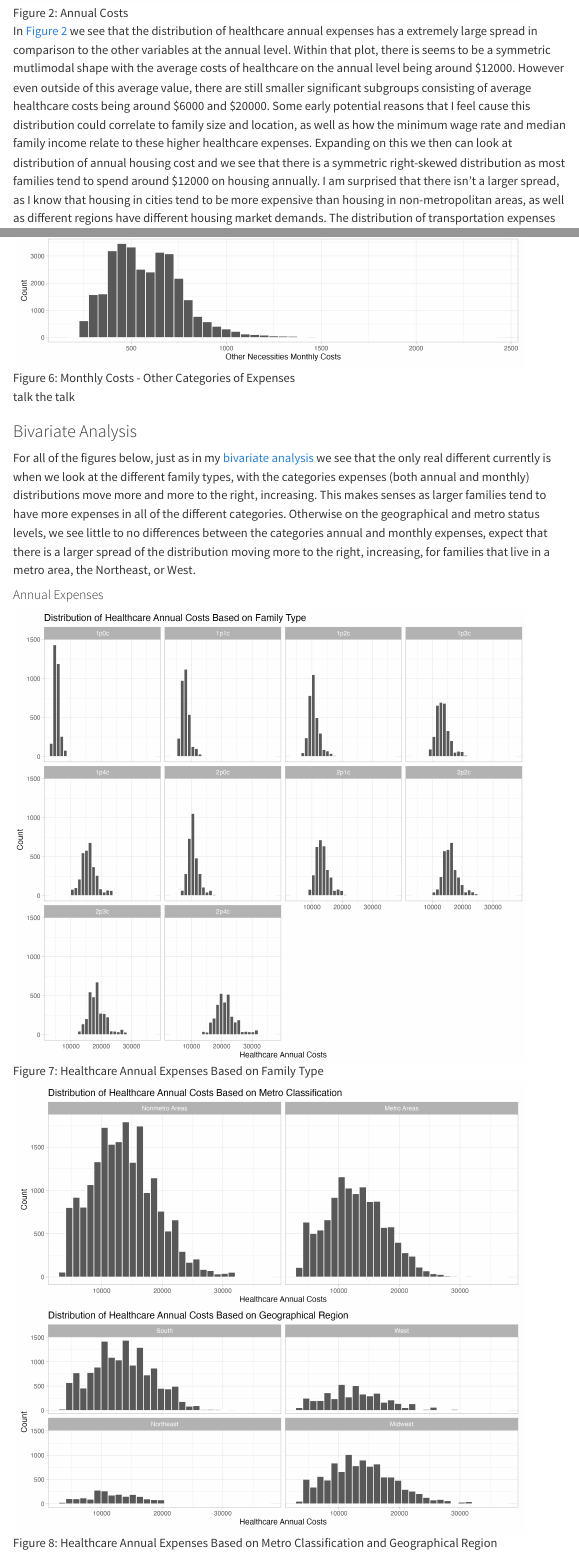
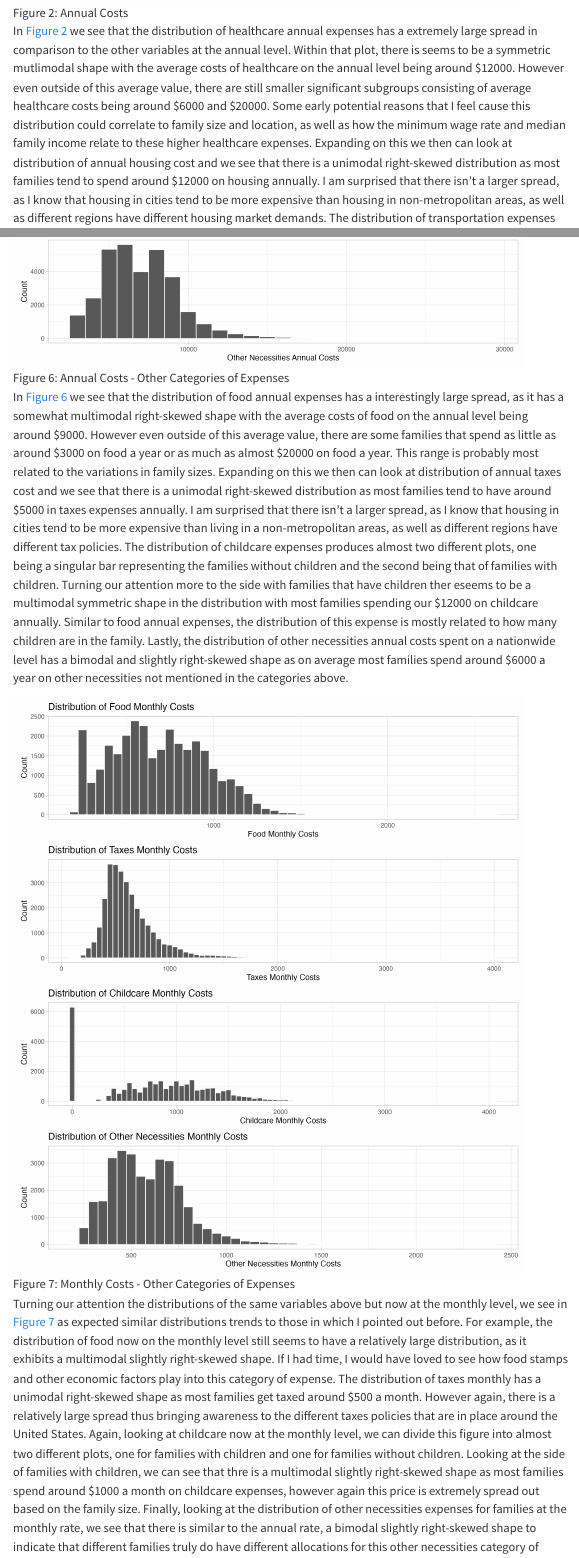
Before and after one commit to chelseanelson/final-project-1-chelseanelson, a Quarto document (Nelson_Chelsea_final_report.qmd): the page in a window 1100 px wide, from 4420 px down, and a second part further down, joined at a grey line. Rendered offline with R 4.5, knitr and Pandoc in place of Quarto, with nearby package versions; some code elsewhere in the file could not run offline; menus at the side of the page are left out.

Commit message:
changed around some stuff

```diff
--- a/Nelson_Chelsea_final_report.qmd
+++ b/Nelson_Chelsea_final_report.qmd
@@ -131,7 +131,7 @@ In @fig-2 we see that the distribution of healthcare annual expenses has a
 extremely large spread in comparison to the other variables at the annual level.
 Within that plot, there is seems to be a symmetric mutlimodal shape with the  average costs of healthcare on the annual level being around $12000.
 However even outside of this average value, there are still smaller significant subgroups consisting of average healthcare costs being around $6000 and $20000.
-Some early potential reasons that I feel cause this distribution could correlate to family size and location, as well as how the minimum wage rate and median family income relate to these higher healthcare expenses. Expanding on this we then can look at distribution of annual housing cost and we see that there is a symmetric right-skewed distribution as most families tend to spend around $12000 on housing annually. I am surprised that there isn't a larger spread, as I know that housing in cities tend to be more expensive than housing in non-metropolitan areas, as well as different regions have different housing market demands. The distribution of transportation expenses produces a unimodal
+Some early potential reasons that I feel cause this distribution could correlate to family size and location, as well as how the minimum wage rate and median family income relate to these higher healthcare expenses. Expanding on this we then can look at distribution of annual housing cost and we see that there is a unimodal right-skewed distribution as most families tend to spend around $12000 on housing annually. I am surprised that there isn't a larger spread, as I know that housing in cities tend to be more expensive than housing in non-metropolitan areas, as well as different regions have different housing market demands. The distribution of transportation expenses produces a unimodal
 right-skewed shape as on average most families spend $13000 a year on transportation costs. I am not surprised by the lack of spread in this distribution as most families regardless of location spend a lot of many on car
 expenses each year, however I wan to see if metropolitan status creates any difference at all in the type of distributions presented. Lastly, in terms of the annual variables, the distribution of annual total costs spent on
 a nationwide level has a bimodal and slightly right-skewed shape as on average
@@ -242,11 +242,18 @@ State conclusions or insights. Were you surprised by things you found or were th
 ### Univariate Analysis {#sec-appendix_univariate}
 
 ![Annual Costs - Other Categories of Expenses](figures/univariate/figure-22.png){#fig-appendix_1 width="697"}
-talk the talk
+
+In @fig-appendix_1 we see that the distribution of food annual expenses has a
+interestingly large spread, as it has a somewhat multimodal right-skewed shape with the average costs of food on the annual level being around $9000.
+However even outside of this average value, there are some families that spend as little as around $3000 on food a year or as much as almost $20000 on food a year. This range is probably most related to the variations in family sizes.
+Expanding on this we then can look at distribution of annual taxes cost and we see that there is a unimodal right-skewed distribution as most families tend to have around $5000 in taxes expenses annually. I am surprised that there isn't a larger spread, as I know that housing in cities tend to be more expensive than living in a non-metropolitan areas, as well as different regions have different tax policies. The distribution of childcare expenses produces almost two different plots, one being a singular bar representing the families without children and the second being that of families with children. Turning our attention more to the side with families that have children ther eseems to be a multimodal symmetric shape in the distribution with most families spending our $12000 on childcare annually. Similar to food annual expenses, the distribution of this expense is mostly related to how many children are in the family. Lastly, the distribution of other necessities annual costs spent on
+a nationwide level has a bimodal and slightly right-skewed shape as on average
+most families spend around $6000 a year on other necessities not mentioned in the categories above.
 
 ![Monthly Costs - Other Categories of Expenses](figures/univariate/figure-23.png){#fig-appendix_2 width="697"}
 
-talk the talk
+Turning our attention the distributions of the same variables above but now at
+the monthly level, we see in @fig-appendix_2 as expected similar distributions trends to those in which I pointed out before. For example, the distribution of food now on the monthly level still seems to have a relatively large distribution, as it exhibits a multimodal slightly right-skewed shape. If I had time, I would have loved to see how food stamps and other economic factors play into this category of expense. The distribution of taxes monthly has a unimodal right-skewed shape as most families get taxed around $500 a month. However again, there is a relatively large spread thus bringing awareness to the different taxes policies that are in place around the United States. Again, looking at childcare now at the monthly level, we can divide this figure into almost two different plots, one for families with children and one for families without children. Looking at the side of families with children, we can see that thre is a multimodal slightly right-skewed shape as most families spend around $1000 a month on childcare expenses, however again this price is extremely spread out based on the family size. Finally, looking at the distribution of other necessities expenses for families at the monthly rate, we see that there is similar to the annual rate, a bimodal slightly right-skewed shape to indicate that different families truly do have different allocations for this other necessities category of expenses, I wonder if this is regional, state by state, county by county, or how this allocation is decided. For each of theses plots, the distributions are as expected in comparison to the annual expenses distributions.
 
 ### Bivariate Analysis {#sec-appendix_bivariate}
 
```
Also changed, not shown: Rscripts/6-question3.R (deleted, +0 -6 lines), Rscripts/6-codebook.R (renamed from Rscripts/7-codebook.R), Rscripts/README.md, figures/README.md, Nelson_Chelsea_final_report.qmd (2 more changed lines).
